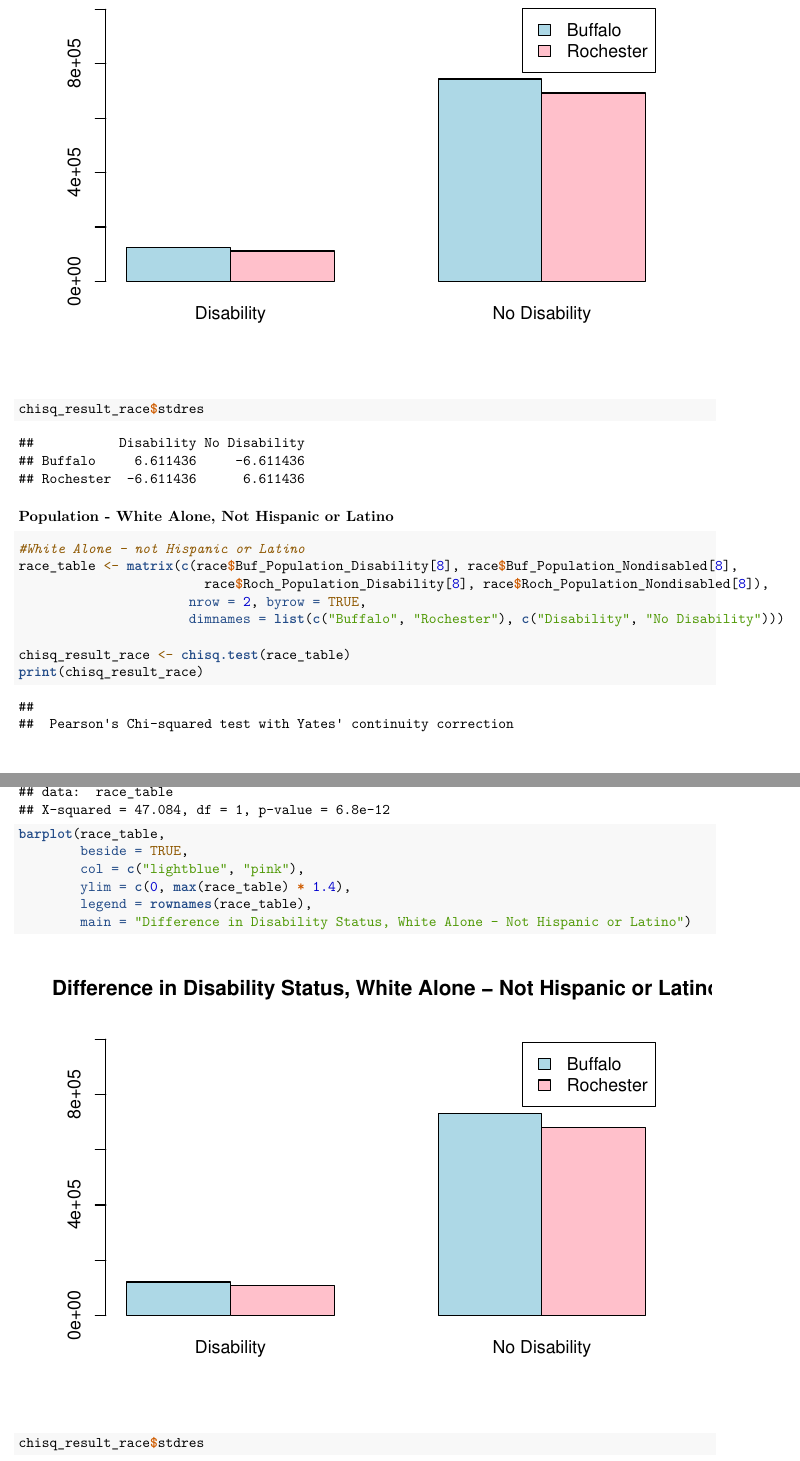
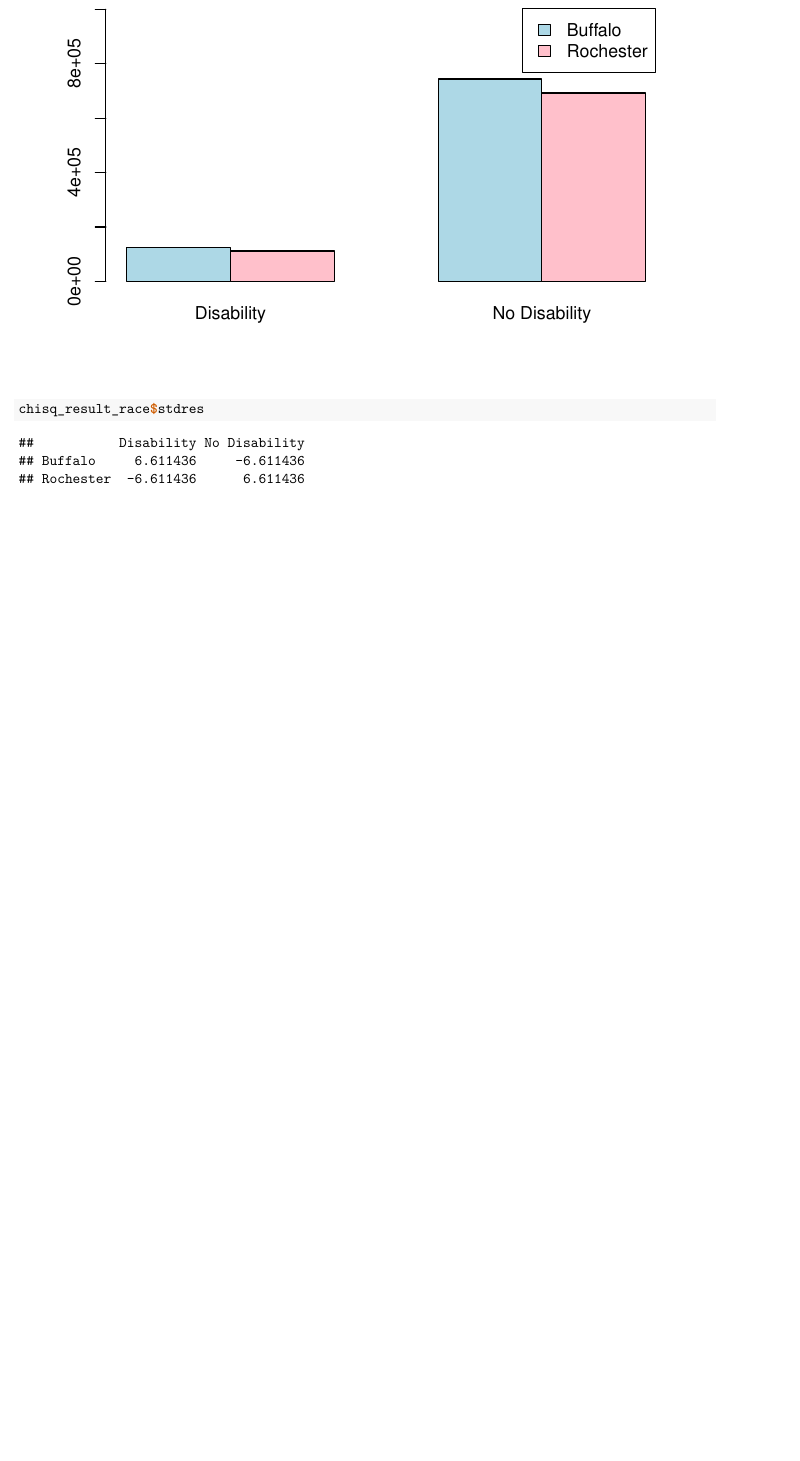
Before and after one commit to luuuht/DATA606, an R Markdown document (Final Project/606 Final.Rmd): two parts of pages 12 and 13 of 18 before the commit and part of page 13 of 18 after it, the two joined at a grey line, cut so that both start at the same text, the shorter picture padded with empty space. Rendered offline with R 4.5, knitr and Pandoc, then LaTeX, with nearby package versions; some code elsewhere in the file could not run offline.

Commit message:
Update 606 Final.Rmd

````diff
--- a/Final Project/606 Final.Rmd
+++ b/Final Project/606 Final.Rmd
@@ -193,8 +195,8 @@ Here the disability rates for 0 - 5 is significant, with Rochester having lower
 ```{r}
 general %>%
   arrange(Roch_Disability_Percentage) %>%
-  select(Category, Roch_Disability_Percentage)
-  slice_head(n = 3)
+  select(Category, Roch_Population_Disability, Roch_Population_Nondisabled, Roch_Disability_Percentage) %>%
+  head(3)
 ```
 
 
@@ -266,27 +268,6 @@ barplot(race_table,
 chisq_result_race$stdres
 ```
 
-### Population - White Alone, Not Hispanic or Latino
-```{r}
-#White Alone - not Hispanic or Latino
-race_table <- matrix(c(race$Buf_Population_Disability[8], race$Buf_Population_Nondisabled[8],
-                        race$Roch_Population_Disability[8], race$Roch_Population_Nondisabled[8]),
-                      nrow = 2, byrow = TRUE,
-                      dimnames = list(c("Buffalo", "Rochester"), c("Disability", "No Disability")))
-
-chisq_result_race <- chisq.test(race_table)
-print(chisq_result_race)
-
-barplot(race_table,
-        beside = TRUE,
-        col = c("lightblue", "pink"),
-        ylim = c(0, max(race_table) * 1.4),
-        legend = rownames(race_table),
-        main = "Difference in Disability Status, White Alone - Not Hispanic or Latino")
-
-
-chisq_result_race$stdres
-```
 
 ### Population - Hispanic or Latino
 ```{r}
````
Also changed, not shown: Final Project/606 Final.Rmd (16 more changed lines).
